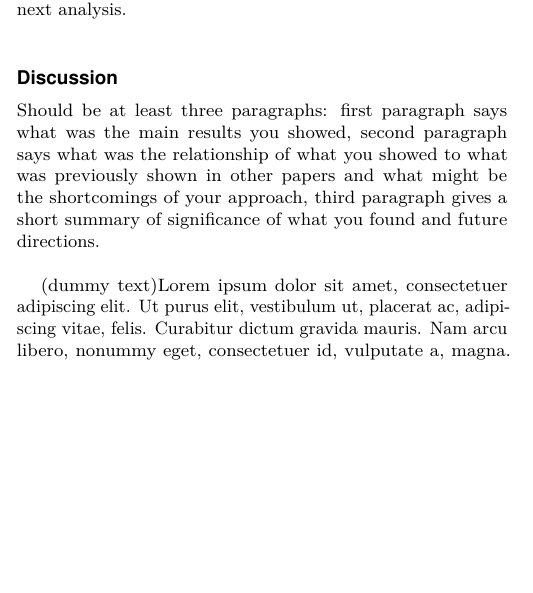
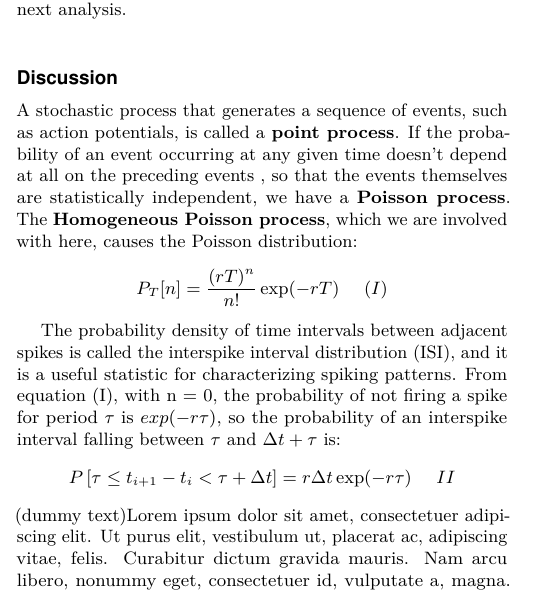
Before and after one commit to ali-mahani/neuro-project, a LaTeX document (Report/template_main.tex): part of one column of page 1 of 5 before the commit and part of one column of page 1 of 4 after it, cut so that both start at the same text, the shorter picture padded with empty space. Compiled offline with pdfLaTeX.

Commit message:
discussion added

```diff
--- a/Report/template_main.tex
+++ b/Report/template_main.tex
@@ -2,7 +2,9 @@
 % Use the lineno option to display guide line numbers if required.
 \usepackage{float}
 \usepackage{lipsum}
+\usepackage{amsmath}
 \usepackage{subcaption}
+\usepackage{romannum}
 \templatetype{twocolumn} % Choose template
 % {pnasresearcharticle} = Template for a two-column research article
 % {pnasmathematics} %= Template for a one-column mathematics article
@@ -65,14 +67,17 @@ to go to the next analysis.\\
 
 
 \section*{Discussion}
-Should be at least three paragraphs: first paragraph says what
-was the main results you showed, second paragraph says
-what was the relationship of what you showed to what
-was previously shown in other papers and what might
-be the shortcomings of your approach, third paragraph
-gives a short summary of significance of what you found
-and future directions.\\
+A stochastic process that generates a sequence of events, such as action
+potentials, is called a \textbf{point process}. If the probability of an event occurring at any given time doesn't depend at all on the preceding events , so that the events themselves are statistically independent, we have a \textbf{Poisson process}. The \textbf{Homogeneous Poisson process}, which we are involved with here, causes the Poisson distribution:
+\begin{gather*}
+P_{T}[n]=\frac{(r T)^{n}}{n !} \exp (-r T)\ \ \ \ (\Romannum{1})
+\end{gather*}
 
+The probability density of time intervals between adjacent spikes is called the interspike interval distribution (ISI), and it is a useful statistic for characterizing spiking patterns. From equation (\Romannum{1}), with n = 0, the probability of not firing a spike for period $ \tau $ is $ exp(-r\tau) $, so the probability of an interspike interval falling
+between $ \tau $ and $ \Delta t + \tau $ is:
+\begin{gather*}
+P\left[\tau \leq t_{i+1}-t_{i}<\tau+\Delta t\right]=r \Delta t \exp (-r \tau)\ \ \ \ \Romannum{2}
+\end{gather*}
 (dummy text)\lipsum[1]
 
 
```
Also changed, not shown: Report/template_main.pdf, Report/template_main.tex (10 more changed lines).
